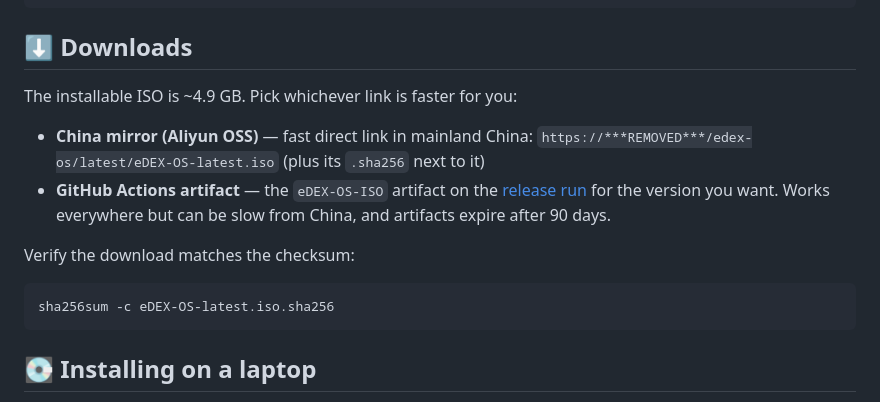
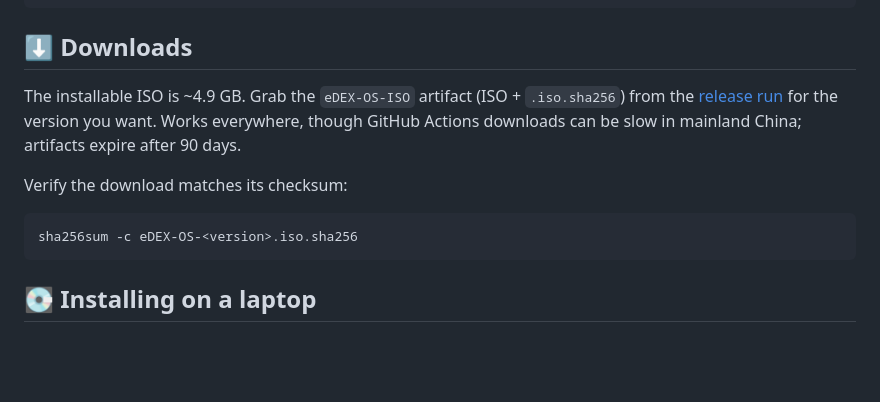
Before and after one commit to haneyo/haneyoedexos, a Markdown page: README.md, the part around the change. GitHub-like rendering; blank space fills up the shorter version.

Commit message:
docs(readme): drop the public Aliyun OSS link from Downloads
The mirror is kept for the maintainer's own use (each public download
costs egress), so the README now points only at the GitHub Actions
artifact. The release workflow still mirrors the ISO to OSS untouched.

Co-Authored-By: Claude <noreply@anthropic.com>

````diff
--- a/README.md
+++ b/README.md
@@ -77,17 +77,12 @@ bash packaging/build-iso-local.sh
 
 ## ⬇️ Downloads
 
-The installable ISO is ~4.9 GB. Pick whichever link is faster for you:
+The installable ISO is ~4.9 GB. Grab the `eDEX-OS-ISO` artifact (ISO + `.iso.sha256`) from the [release run](https://github.com/haneyo/haneyoedexos/actions/workflows/release.yml) for the version you want. Works everywhere, though GitHub Actions downloads can be slow in mainland China; artifacts expire after 90 days.
 
-- **China mirror (Aliyun OSS)** — fast direct link in mainland China:
-  `https://***REMOVED***/edex-os/latest/eDEX-OS-latest.iso`
-  (plus its `.sha256` next to it)
-- **GitHub Actions artifact** — the `eDEX-OS-ISO` artifact on the [release run](https://github.com/haneyo/haneyoedexos/actions/workflows/release.yml) for the version you want. Works everywhere but can be slow from China, and artifacts expire after 90 days.
-
-Verify the download matches the checksum:
+Verify the download matches its checksum:
 
 ```bash
-sha256sum -c eDEX-OS-latest.iso.sha256
+sha256sum -c eDEX-OS-<version>.iso.sha256
 ```
 
 ## 💽 Installing on a laptop
````
